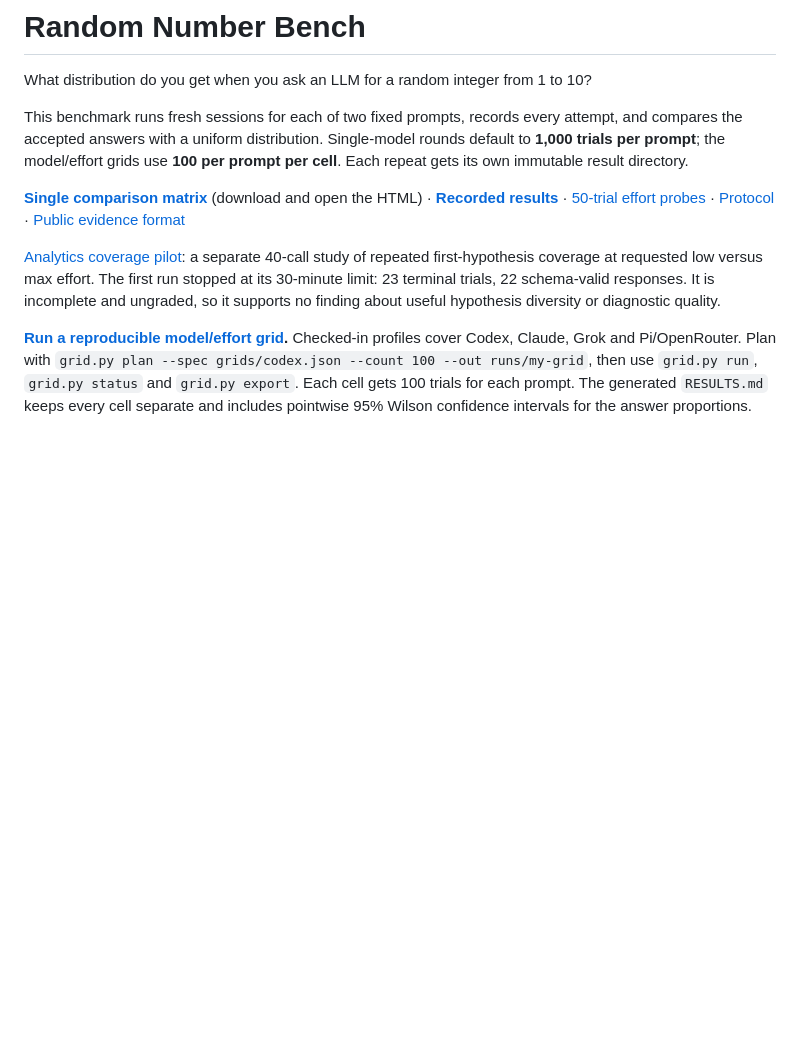
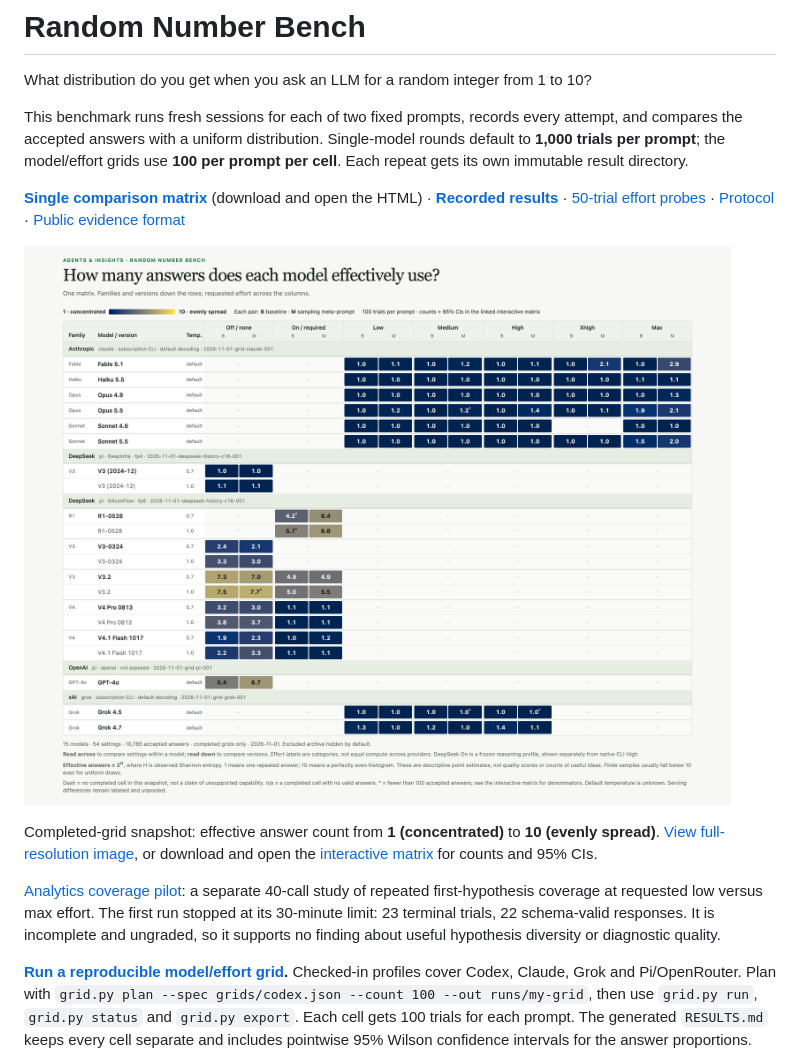
Before and after one commit to bryantravissmith/random-number-bench, a Markdown page: README.md, the part around the change. Drawn GitHub-style; pictures changed too: reports/comparison.png (added); blank space fills up the shorter version.

Commit message:
Embed the comparison matrix image in README and results

```diff
--- a/README.md
+++ b/README.md
@@ -5,6 +5,10 @@ What distribution do you get when you ask an LLM for a random integer from 1 to
 This benchmark runs fresh sessions for each of two fixed prompts, records every attempt, and compares the accepted answers with a uniform distribution. Single-model rounds default to **1,000 trials per prompt**; the model/effort grids use **100 per prompt per cell**. Each repeat gets its own immutable result directory.
 
 **[Single comparison matrix](reports/comparison.html)** (download and open the HTML) · **[Recorded results](RESULTS.md)** · [50-trial effort probes](PROBES.md) · [Protocol](PROTOCOL.md) · [Public evidence format](EVIDENCE.md)
+
+[![Scannable matrix comparing model families, versions and efforts for both prompts](reports/comparison.png)](reports/comparison.png)
+
+Completed-grid snapshot: effective answer count from **1 (concentrated)** to **10 (evenly spread)**. [View full-resolution image](reports/comparison.png), or download and open the [interactive matrix](reports/comparison.html) for counts and 95% CIs.
 
 [Analytics coverage pilot](studies/analytics-coverage/README.md): a separate
 40-call study of repeated first-hypothesis coverage at requested low versus max
```
Also changed, not shown: RESULTS.md (+4 -0 lines), VISUALIZATION.md (+23 -0 lines), 4 other files.
